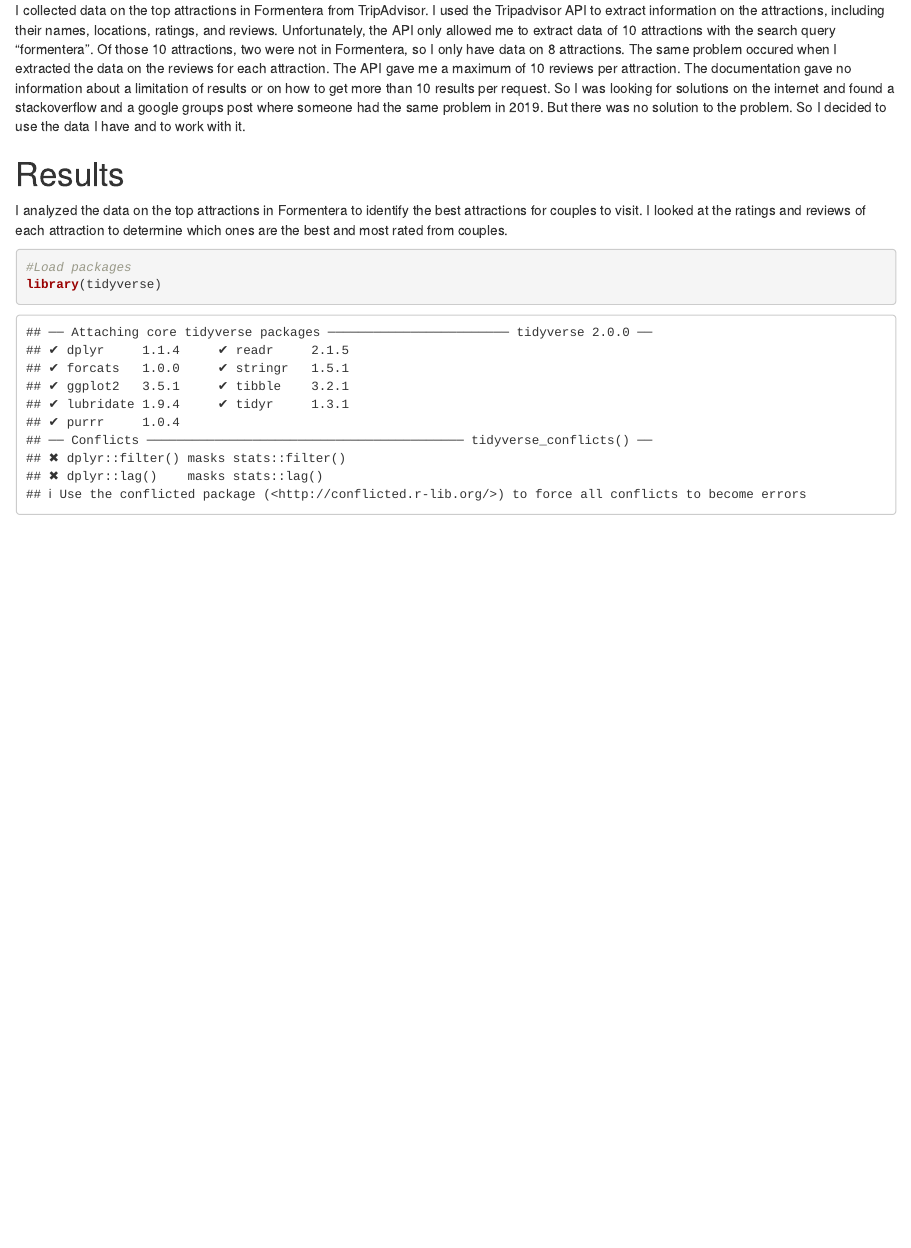
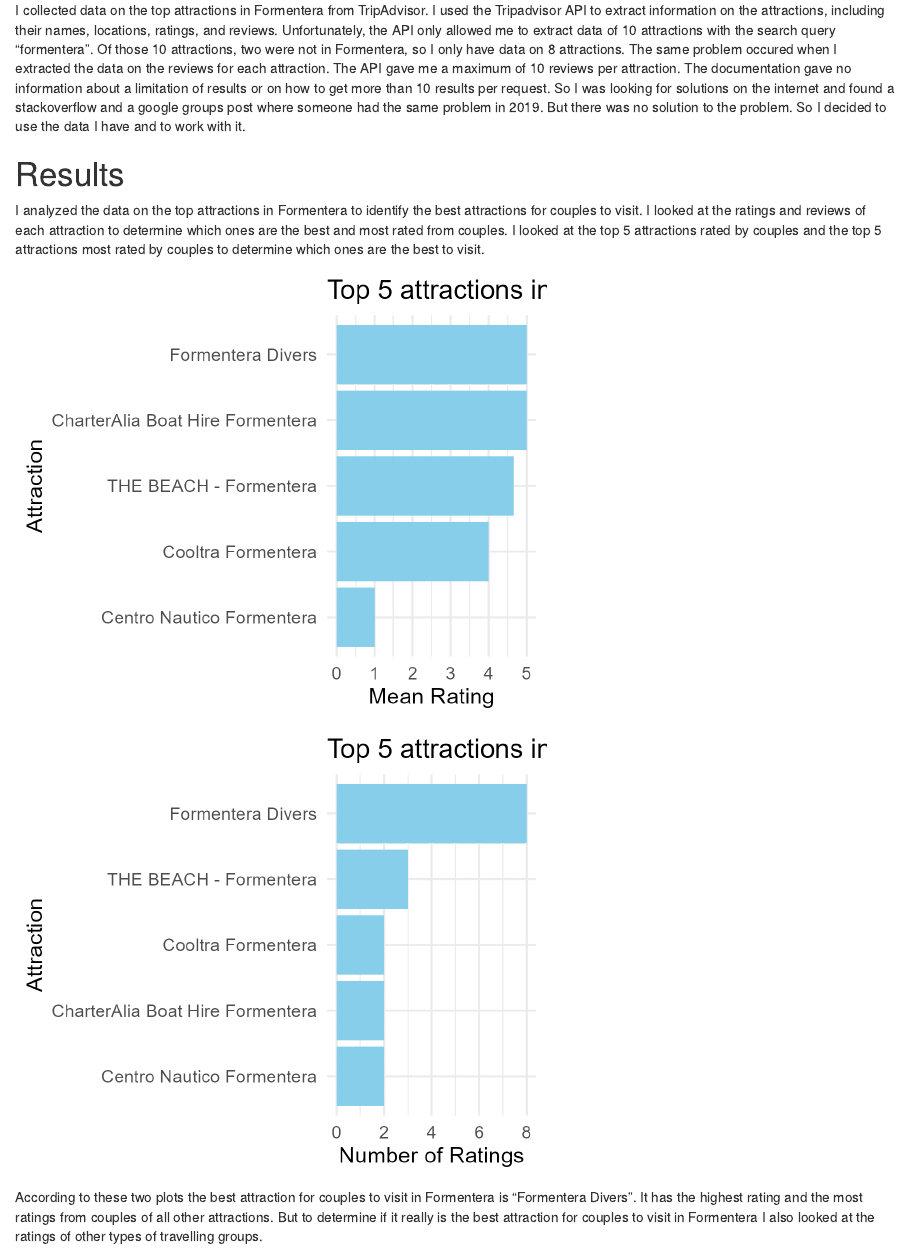
Before and after one commit to CarolineEicher/Capstone-Proj-Data-Mining, an R Markdown document (Output/Report.Rmd): the page in a window 1100 px wide, from 330 px down. Rendered offline with R 4.5, knitr and Pandoc, with nearby package versions.

Commit message:
include the first results in the report

````diff
--- a/Output/Report.Rmd
+++ b/Output/Report.Rmd
@@ -17,11 +17,21 @@ Formentera is a beautiful island in the Mediterranean Sea. It is the smallest of
 I collected data on the top attractions in Formentera from TripAdvisor. I used the Tripadvisor API to extract information on the attractions, including their names, locations, ratings, and reviews. Unfortunately, the API only allowed me to extract data of 10 attractions with the search query "formentera". Of those 10 attractions, two were not in Formentera, so I only have data on 8 attractions. The same problem occured when I extracted the data on the reviews for each attraction. The API gave me a maximum of 10 reviews per attraction. The documentation gave no information about a limitation of results or on how to get more than 10 results per request. So I was looking for solutions on the internet and found a stackoverflow and a google groups post where someone had the same problem in 2019. But there was no solution to the problem. So I decided to use the data I have and to work with it.
 
 # Results
-I analyzed the data on the top attractions in Formentera to identify the best attractions for couples to visit. I looked at the ratings and reviews of each attraction to determine which ones are the best and most rated from couples.
-```{r}
+I analyzed the data on the top attractions in Formentera to identify the best attractions for couples to visit. I looked at the ratings and reviews of each attraction to determine which ones are the best and most rated from couples. I looked at the top 5 attractions rated by couples and the top 5 attractions most rated by couples to determine which ones are the best to visit.
+```{r incluse-image, echo=FALSE}
 #Load packages
-library(tidyverse)
+library(knitr)
 
+#Show the visualization of the best attractions rated by couples
+include_graphics("../Visualizations/attractions_best-rated-by-couples.png")
+```
 
+```{r incluse-image, echo=FALSE}
+#Show the visualization of the attractions most rated by couples
+include_graphics("../Visualizations/attractions_most-rated-by-couples.png")
+```
+
+According to these two plots the best attraction for couples to visit in Formentera is "Formentera Divers". It has the highest rating and the most ratings from couples of all other attractions. But to determine if it really is the best attraction for couples to visit in Formentera I also looked at the ratings of other types of travelling groups.
+```{r incluse-image, echo=FALSE}
 
 ```
````
